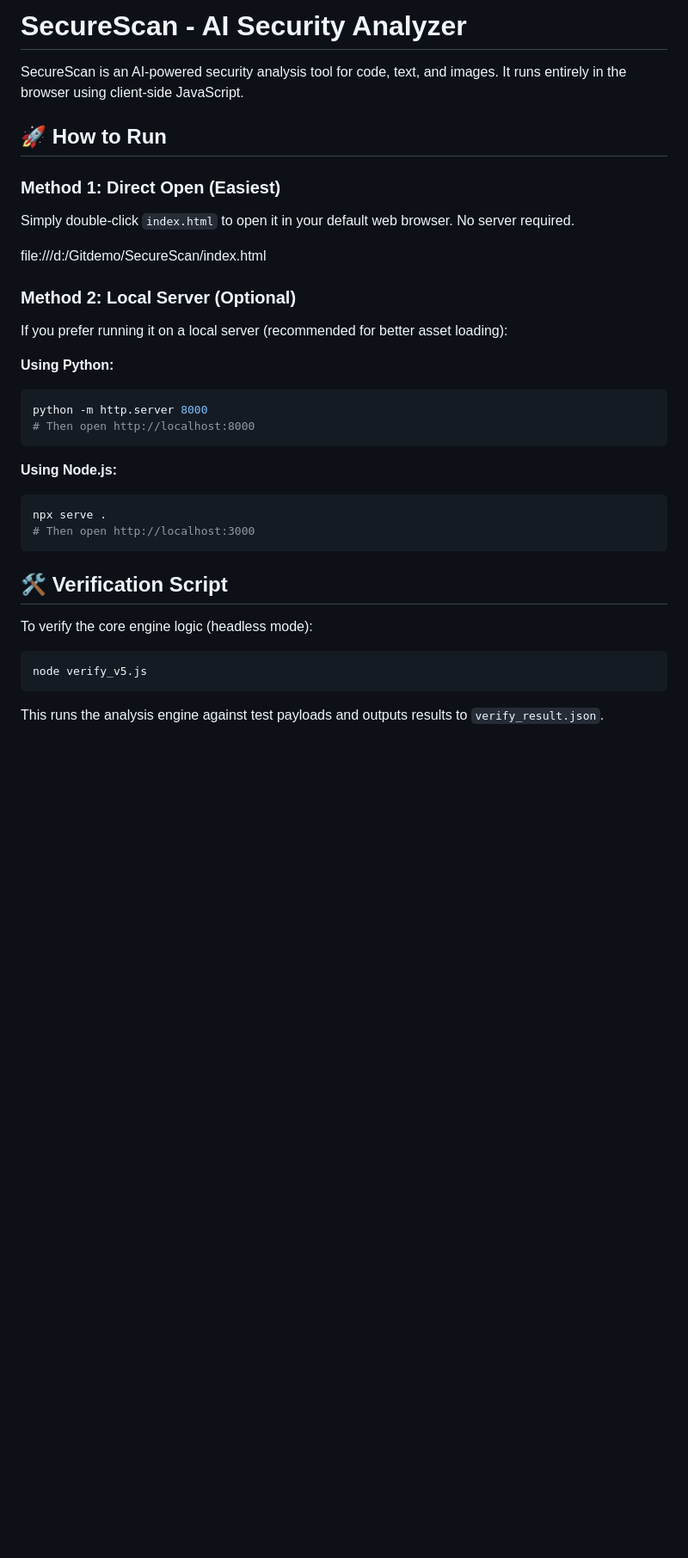
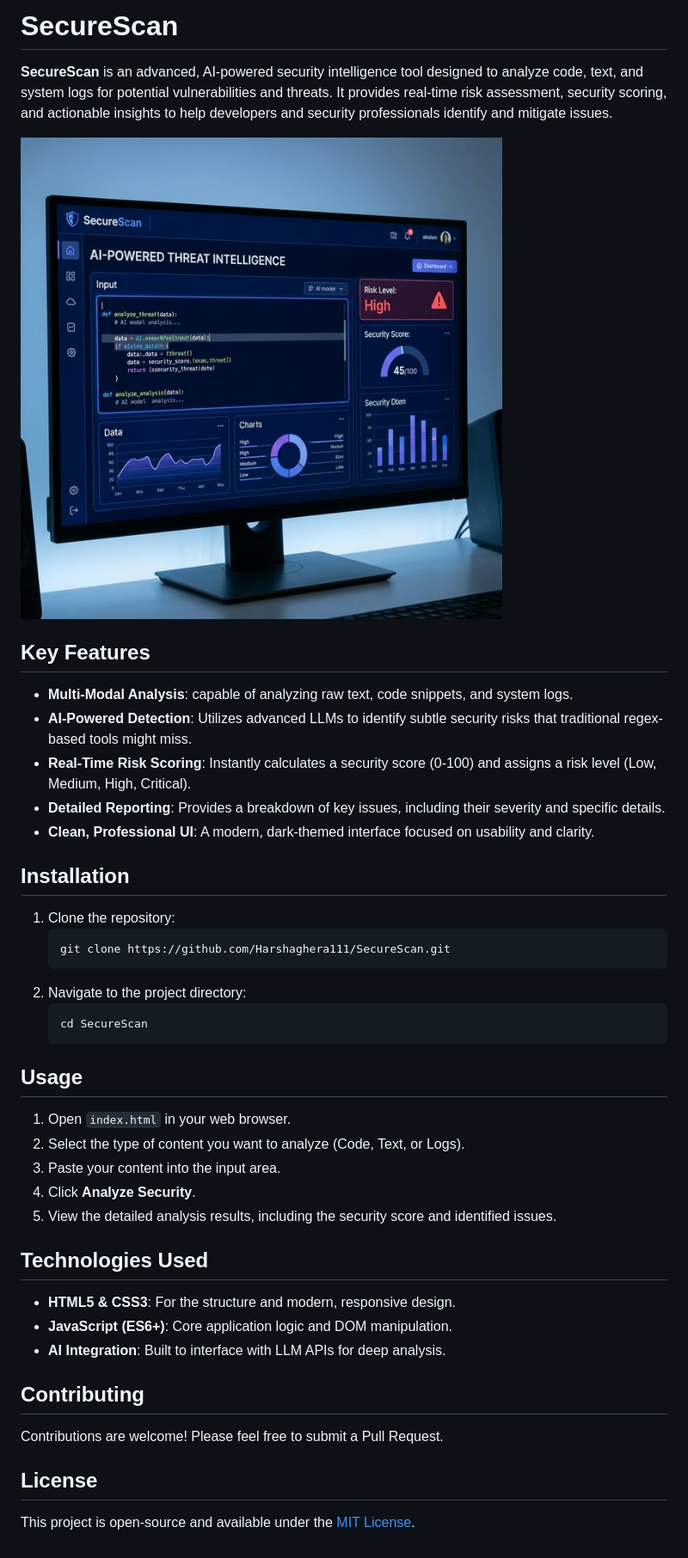
Before and after one commit to Harshaghera111/SecureScan, a Markdown page: README.md, the part around the change. Shown: that part at 86% size. GitHub-like rendering; pictures changed too: assets/demo/demo.png (added); blank space fills up the shorter version.

Commit message:
Add README and demo assets

````diff
--- a/README.md
+++ b/README.md
@@ -1,32 +1,46 @@
-# SecureScan - AI Security Analyzer
+# SecureScan
 
-SecureScan is an AI-powered security analysis tool for code, text, and images. It runs entirely in the browser using client-side JavaScript.
+**SecureScan** is an advanced, AI-powered security intelligence tool designed to analyze code, text, and system logs for potential vulnerabilities and threats. It provides real-time risk assessment, security scoring, and actionable insights to help developers and security professionals identify and mitigate issues.
 
-## 🚀 How to Run
+![SecureScan Demo](assets/demo/demo.png)
 
-### Method 1: Direct Open (Easiest)
-Simply double-click `index.html` to open it in your default web browser. No server required.
+## Key Features
 
-file:///d:/Gitdemo/SecureScan/index.html
+*   **Multi-Modal Analysis**: capable of analyzing raw text, code snippets, and system logs.
+*   **AI-Powered Detection**: Utilizes advanced LLMs to identify subtle security risks that traditional regex-based tools might miss.
+*   **Real-Time Risk Scoring**: Instantly calculates a security score (0-100) and assigns a risk level (Low, Medium, High, Critical).
+*   **Detailed Reporting**: Provides a breakdown of key issues, including their severity and specific details.
+*   **Clean, Professional UI**: A modern, dark-themed interface focused on usability and clarity.
 
-### Method 2: Local Server (Optional)
-If you prefer running it on a local server (recommended for better asset loading):
+## Installation
 
-**Using Python:**
-```bash
-python -m http.server 8000
-# Then open http://localhost:8000
-```
+1.  Clone the repository:
+    ```bash
+    git clone https://github.com/Harshaghera111/SecureScan.git
+    ```
+2.  Navigate to the project directory:
+    ```bash
+    cd SecureScan
+    ```
 
-**Using Node.js:**
-```bash
-npx serve .
-# Then open http://localhost:3000
-```
+## Usage
 
-## 🛠️ Verification Script
-To verify the core engine logic (headless mode):
-```bash
-node verify_v5.js
-```
-This runs the analysis engine against test payloads and outputs results to `verify_result.json`.
+1.  Open `index.html` in your web browser.
+2.  Select the type of content you want to analyze (Code, Text, or Logs).
+3.  Paste your content into the input area.
+4.  Click **Analyze Security**.
+5.  View the detailed analysis results, including the security score and identified issues.
+
+## Technologies Used
+
+*   **HTML5 & CSS3**: For the structure and modern, responsive design.
+*   **JavaScript (ES6+)**: Core application logic and DOM manipulation.
+*   **AI Integration**: Built to interface with LLM APIs for deep analysis.
+
+## Contributing
+
+Contributions are welcome! Please feel free to submit a Pull Request.
+
+## License
+
+This project is open-source and available under the [MIT License](LICENSE).
````
